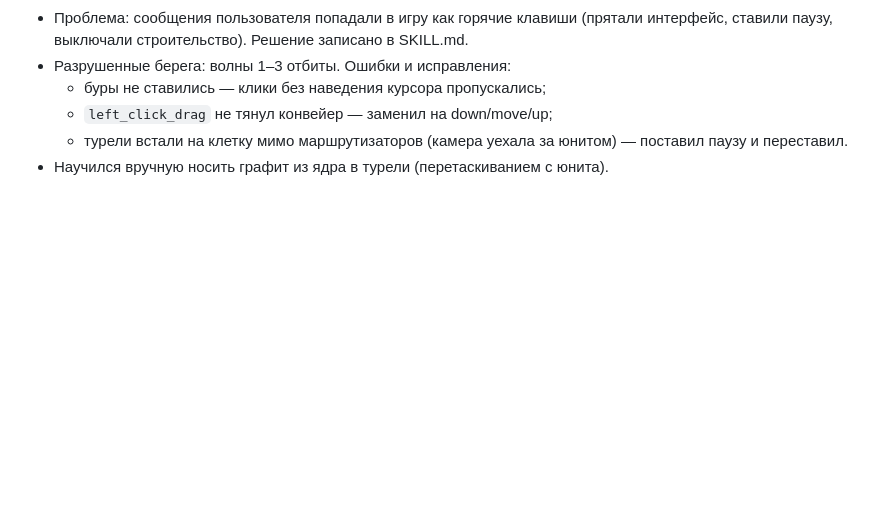
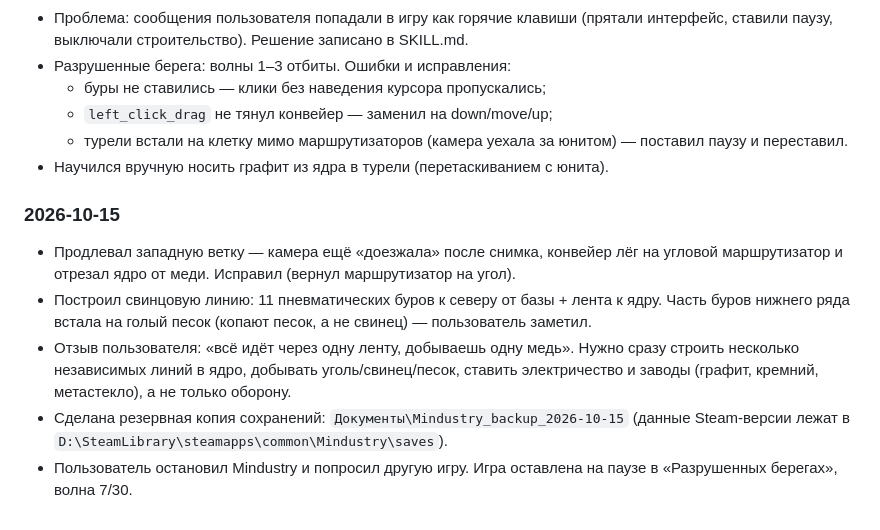
Before and after one commit to 131ymm-commits/agent-games, a Markdown page: mindustry/campaign.md, the part around the change. GitHub-like rendering; blank space fills up the shorter version.

Commit message:
Mindustry: уроки сессии 2026-10-15, отзыв пользователя, резервная копия
Co-Authored-By: Claude Opus 5.5 <noreply@anthropic.com>

```diff
--- a/mindustry/campaign.md
+++ b/mindustry/campaign.md
@@ -43,3 +43,10 @@
   - `left_click_drag` не тянул конвейер — заменил на down/move/up;
   - турели встали на клетку мимо маршрутизаторов (камера уехала за юнитом) — поставил паузу и переставил.
 - Научился вручную носить графит из ядра в турели (перетаскиванием с юнита).
+
+### 2026-10-15
+- Продлевал западную ветку — камера ещё «доезжала» после снимка, конвейер лёг на угловой маршрутизатор и отрезал ядро от меди. Исправил (вернул маршрутизатор на угол).
+- Построил свинцовую линию: 11 пневматических буров к северу от базы + лента к ядру. Часть буров нижнего ряда встала на голый песок (копают песок, а не свинец) — пользователь заметил.
+- Отзыв пользователя: «всё идёт через одну ленту, добываешь одну медь». Нужно сразу строить несколько независимых линий в ядро, добывать уголь/свинец/песок, ставить электричество и заводы (графит, кремний, метастекло), а не только оборону.
+- Сделана резервная копия сохранений: `Документы\Mindustry_backup_2026-10-15` (данные Steam-версии лежат в `D:\SteamLibrary\steamapps\common\Mindustry\saves`).
+- Пользователь остановил Mindustry и попросил другую игру. Игра оставлена на паузе в «Разрушенных берегах», волна 7/30.
```
Also changed, not shown: mindustry/SKILL.md (+8 -0 lines).
